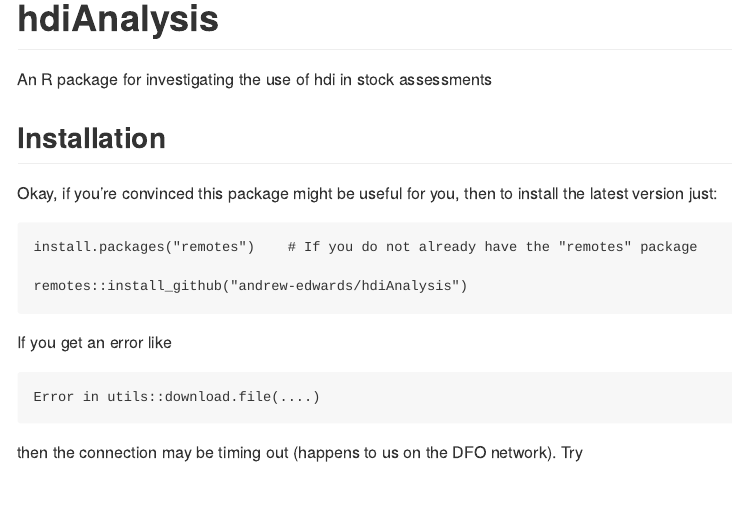
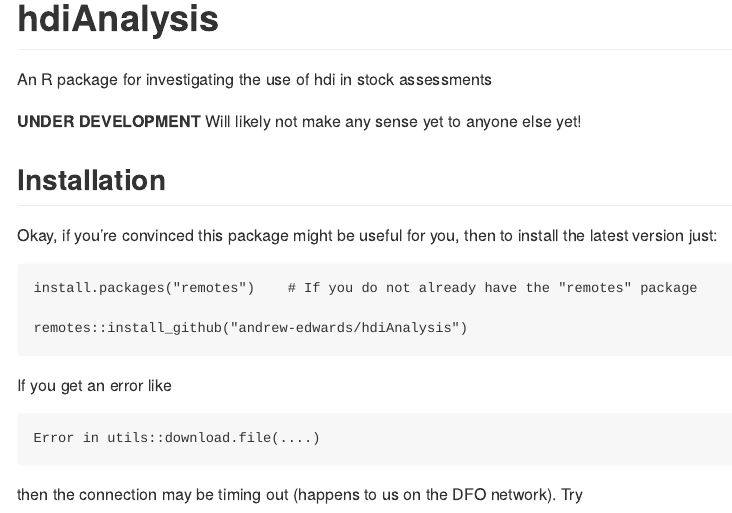
Before and after one commit to dagreenberg/hdiAnalysis, an R Markdown document (README.Rmd): the page in a window 1100 px wide, from its top. The pictures show the output file README.md that the author committed with the source, drawn offline in the style of GitHub; badge pictures from the web are left out.

Commit message:
Update README.

```diff
--- a/README.Rmd
+++ b/README.Rmd
@@ -33,6 +33,8 @@ library(tibble)
 
 An R package for investigating the use of hdi in stock assessments
 
+**UNDER DEVELOPMENT** Will likely not make any sense yet to anyone else yet!
+
 ## Installation
 
 Okay, if you're convinced this package might be useful for you, then to install
```
Also changed, not shown: README.md.
